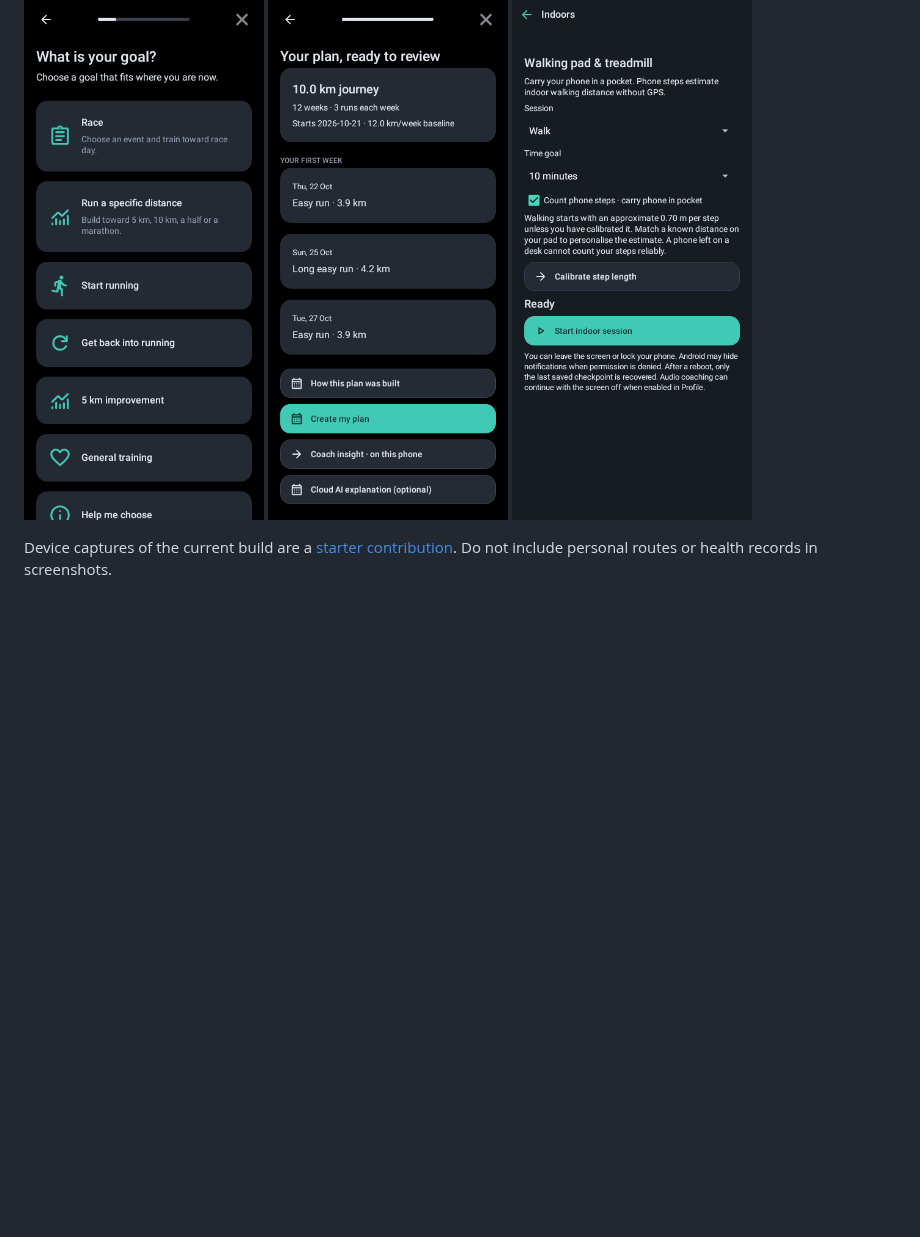
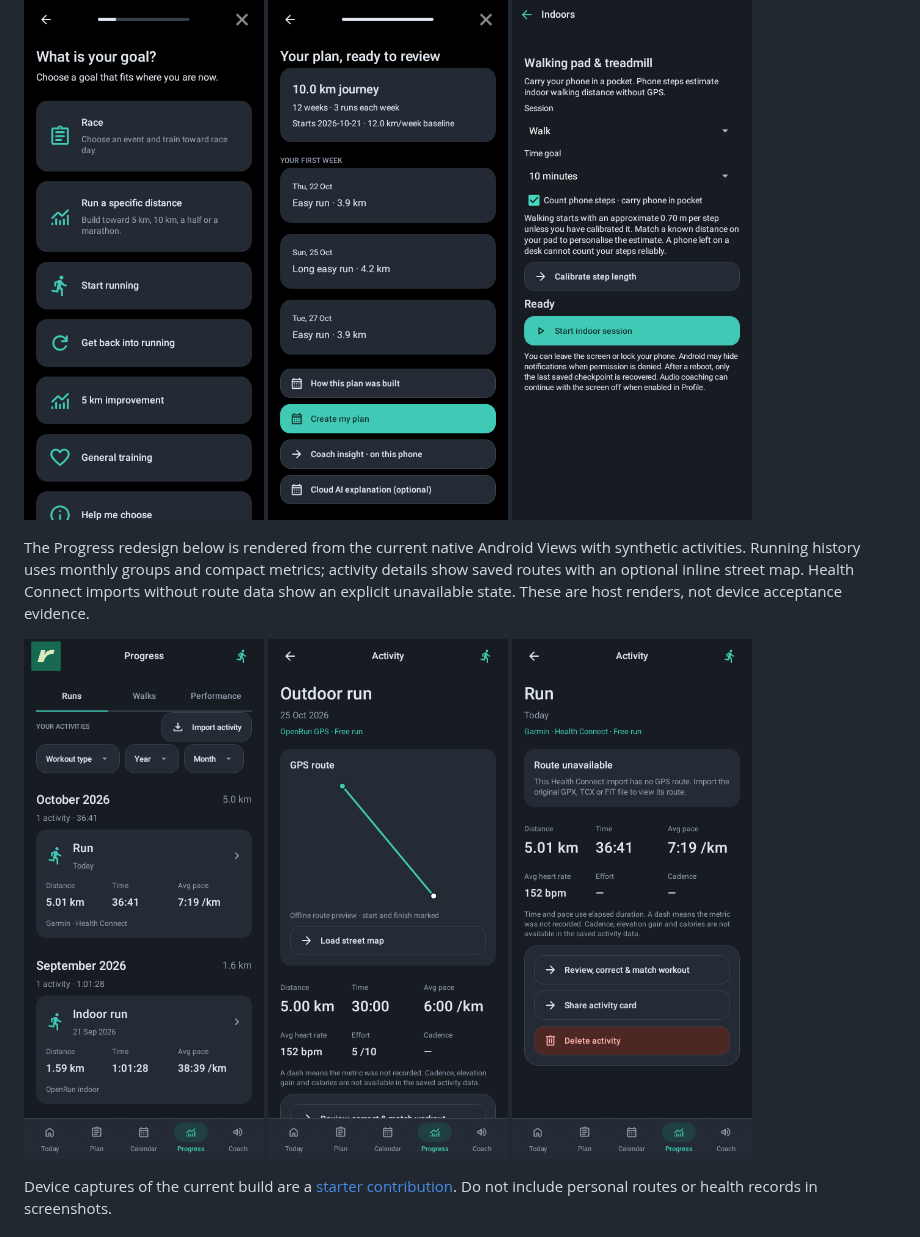
Before and after one commit to mmphego/OpenRun, a Markdown page: README.md, the part around the change. Rendered like a GitHub page; pictures changed too: docs/screenshots/progress-health-detail.png (added), docs/screenshots/progress-history.png (added), docs/screenshots/progress-route-detail.png (added); blank space fills up the shorter version.

Commit message:
feat: redesign Progress history and activity details with inline route maps

```diff
--- a/README.md
+++ b/README.md
@@ -37,6 +37,14 @@ These are real Android Views from the Rwun baseline rendered by the existing Rob
 <img src="docs/screenshots/goals.png" width="240" alt="OpenRun goal selection rendered from Android Views">
 <img src="docs/screenshots/plan-preview.png" width="240" alt="OpenRun training plan preview rendered from Android Views">
 <img src="docs/screenshots/indoor-walk.png" width="240" alt="OpenRun indoor walking screen rendered from Android Views">
+</p>
+
+The Progress redesign below is rendered from the current native Android Views with synthetic activities. Running history uses monthly groups and compact metrics; activity details show saved routes with an optional inline street map. Health Connect imports without route data show an explicit unavailable state. These are host renders, not device acceptance evidence.
+
+<p>
+<img src="docs/screenshots/progress-history.png" width="240" alt="OpenRun Progress history with monthly groups and distance, time and pace columns">
+<img src="docs/screenshots/progress-route-detail.png" width="240" alt="OpenRun activity details with an offline route preview, street map control and metrics">
+<img src="docs/screenshots/progress-health-detail.png" width="240" alt="OpenRun Health Connect activity details with available metrics and a missing-route explanation">
 </p>
 
 Device captures of the current build are a [starter contribution](CONTRIBUTING.md#good-first-contributions). Do not include personal routes or health records in screenshots.
```
Also changed, not shown: CHANGELOG.md (+10 -0 lines), 8 other files.
